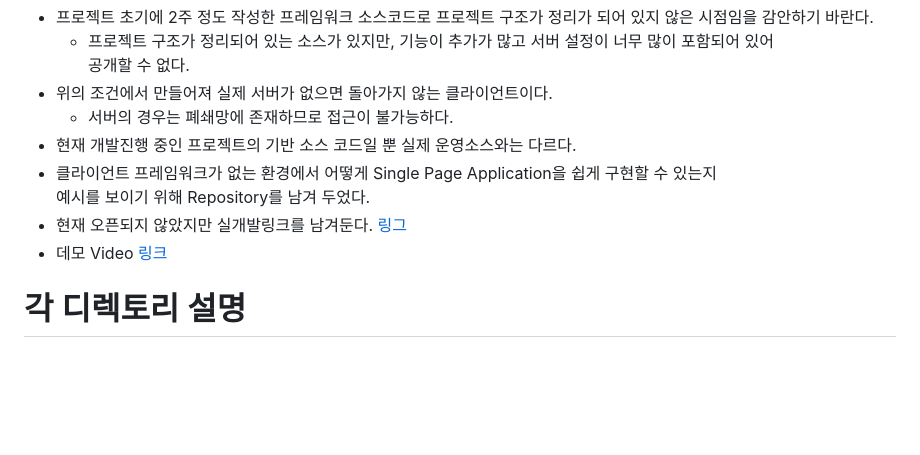
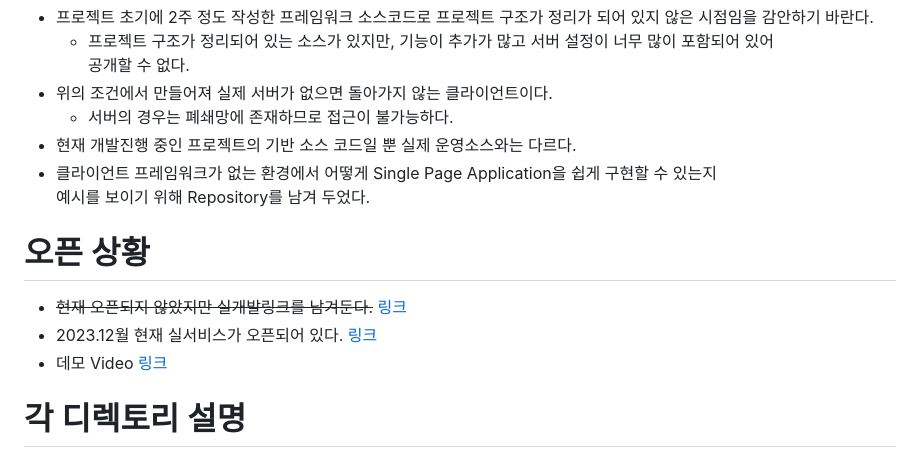
Before and after one commit to pilseong/cyberClient, a Markdown page: README.md, the part around one of its changes. GitHub-like rendering; blank space fills up the shorter version.

```diff
--- a/README.md
+++ b/README.md
@@ -32,7 +32,9 @@
 * 현재 개발진행 중인 프로젝트의 기반 소스 코드일 뿐 실제 운영소스와는 다르다.
 * 클라이언트 프레임워크가 없는 환경에서 어떻게 Single Page Application을 쉽게 구현할 수 있는지
 예시를 보이기 위해 Repository를 남겨 두었다.
-* 현재 오픈되지 않았지만 실개발링크를 남겨둔다. [링그](https://i121.seoul.go.kr:38090/citizen/common/nCitizenCivilList.do?userKey=)
+# 오픈 상황
+* ~~현재 오픈되지 않았지만 실개발링크를 남겨둔다.~~ [링크](https://i121.seoul.go.kr:38090/citizen/common/nCitizenCivilList.do?userKey=)
+* 2023.12월 현재 실서비스가 오픈되어 있다. [링크](https://i121.seoul.go.kr/cs/cyber/front/cvplsvc/NR_index.do?_m=m2_1)
 * 데모 Video [링크](https://www.youtube.com/watch?v=iRlp-FCfQKs)
 
 
```
Also changed, not shown: other parts of README.md (+3 -0 lines).
